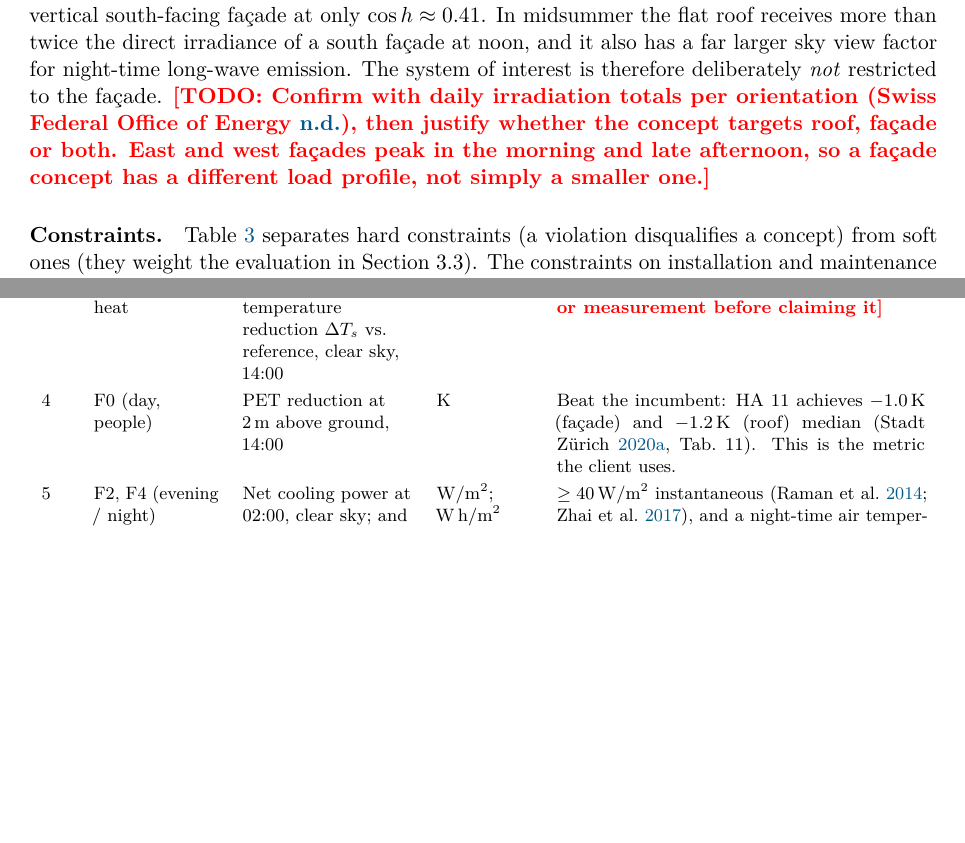
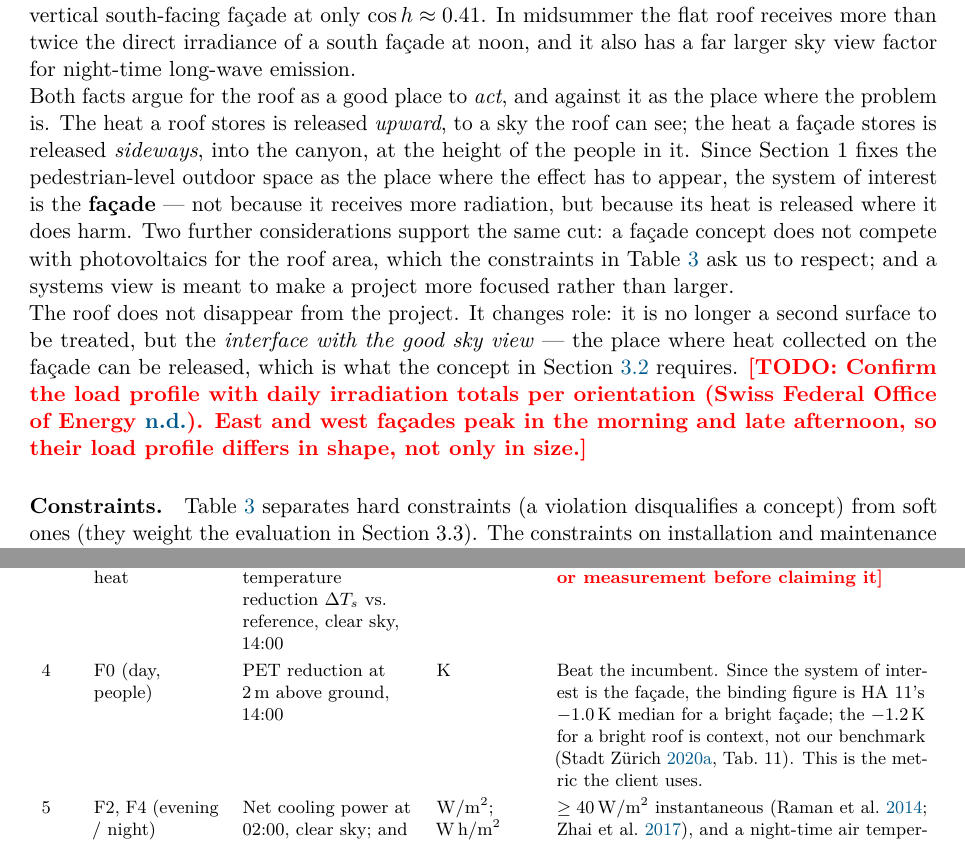
Before and after one commit to Maxlemore97/Urban-Heat-Islands-Cooling-the-City, a LaTeX document (main.tex, which reads sections/02_scoping.tex): two parts of pages 8 and 15 of 29 before the commit and two parts of pages 8 and 15 of 30 after it, joined at a grey line, cut so that both start at the same text, the shorter picture padded with empty space. Compiled offline with pdfLaTeX.

Commit message:
Narrow the system of interest to the façade
Section 2.2 derived the opposite from the solar geometry: at 47.38 degrees a
flat roof takes the noon beam at sin h = 0.91 against cos h = 0.41 for a south
façade, so the roof receives more than twice the irradiance, and the section
concluded the envelope should not be restricted to the façade.

The geometry is unchanged. The conclusion is not. A roof releases its stored
heat upward, to a sky it can see. A façade releases it sideways, into the
canyon, at the height of the people in it. Section 1 fixes the pedestrian-level
outdoor space as the place where the effect has to appear, so the façade is the
right surface - not because it receives more radiation but because its heat is
released where it does harm. A façade concept also stays out of competition
with photovoltaics for the roof area, and a systems view is meant to make a
project more focused rather than larger.

The roof keeps one role: the interface with the good sky view, where heat
collected on the façade can be released. That is what the concept direction in
Section 3.2 needs, so the narrowing sharpens it rather than cutting it.

KPI 4 now benchmarks against HA 11's façade figure of -1.0 K PET; the -1.2 K
for a bright roof stays as context.

Co-Authored-By: Claude Opus 5 (1M context) <noreply@anthropic.com>
Claude-Session: https://claude.ai/code/session_01CE4Ns5r5Z7t7XwbE8KetLB

```diff
--- a/sections/02_scoping.tex
+++ b/sections/02_scoping.tex
@@ -236,12 +236,27 @@ h = 90^{\circ} - 47.38^{\circ} + 23.44^{\circ} \approx 66^{\circ} .
 factor of $\sin h \approx 0.91$, but a vertical south-facing façade at only
 $\cos h \approx 0.41$. In midsummer the flat roof receives more than twice the
 direct irradiance of a south façade at noon, and it also has a far larger sky
-view factor for night-time long-wave emission. The system of interest is
-therefore deliberately \emph{not} restricted to the façade.
-\todo{Confirm with daily irradiation totals per orientation
-\parencite{sonnendach}, then justify whether the concept targets roof, façade or
-both. East and west façades peak in the morning and late afternoon, so a façade
-concept has a different load profile, not simply a smaller one.}
+view factor for night-time long-wave emission.
+
+\noindent Both facts argue for the roof as a good place to \emph{act}, and
+against it as the place where the problem is. The heat a roof stores is released
+\emph{upward}, to a sky the roof can see; the heat a façade stores is released
+\emph{sideways}, into the canyon, at the height of the people in it. Since
+Section~1 fixes the pedestrian-level outdoor space as the place where the effect
+has to appear, the system of interest is the \textbf{façade} --- not because it
+receives more radiation, but because its heat is released where it does harm.
+Two further considerations support the same cut: a façade concept does not
+compete with photovoltaics for the roof area, which the constraints in
+Table~\ref{tab:constraints} ask us to respect; and a systems view is meant to
+make a project more focused rather than larger.
+
+\noindent The roof does not disappear from the project. It changes role: it is
+no longer a second surface to be treated, but the \emph{interface with the good
+sky view} --- the place where heat collected on the façade can be released,
+which is what the concept in Section~\ref{sec:creating} requires.
+\todo{Confirm the load profile with daily irradiation totals per orientation
+\parencite{sonnendach}. East and west façades peak in the morning and late
+afternoon, so their load profile differs in shape, not only in size.}
 
 \paragraph{Constraints.} Table~\ref{tab:constraints} separates hard constraints
 (a violation disqualifies a concept) from soft ones (they weight the evaluation
@@ -692,9 +707,10 @@ solar reflectance of about $0.3$, the value the city uses for un-greened façade
 4 & F0 (day, people)
   & PET reduction at \qty{2}{\metre} above ground, 14:00
   & K
-  & Beat the incumbent: HA~11 achieves \qty{-1.0}{\kelvin} (façade) and
-    \qty{-1.2}{\kelvin} (roof) median \parencite[Tab.~11]{stadtzuerich2020}.
-    This is the metric the client uses. \\
+  & Beat the incumbent. Since the system of interest is the façade, the binding
+    figure is HA~11's \qty{-1.0}{\kelvin} median for a bright façade; the
+    \qty{-1.2}{\kelvin} for a bright roof is context, not our benchmark
+    \parencite[Tab.~11]{stadtzuerich2020}. This is the metric the client uses. \\
 5 & F2, F4 (evening / night)
   & Net cooling power at 02:00, clear sky; and heat discharged over the evening
     and night windows, 18:00--06:00
```
